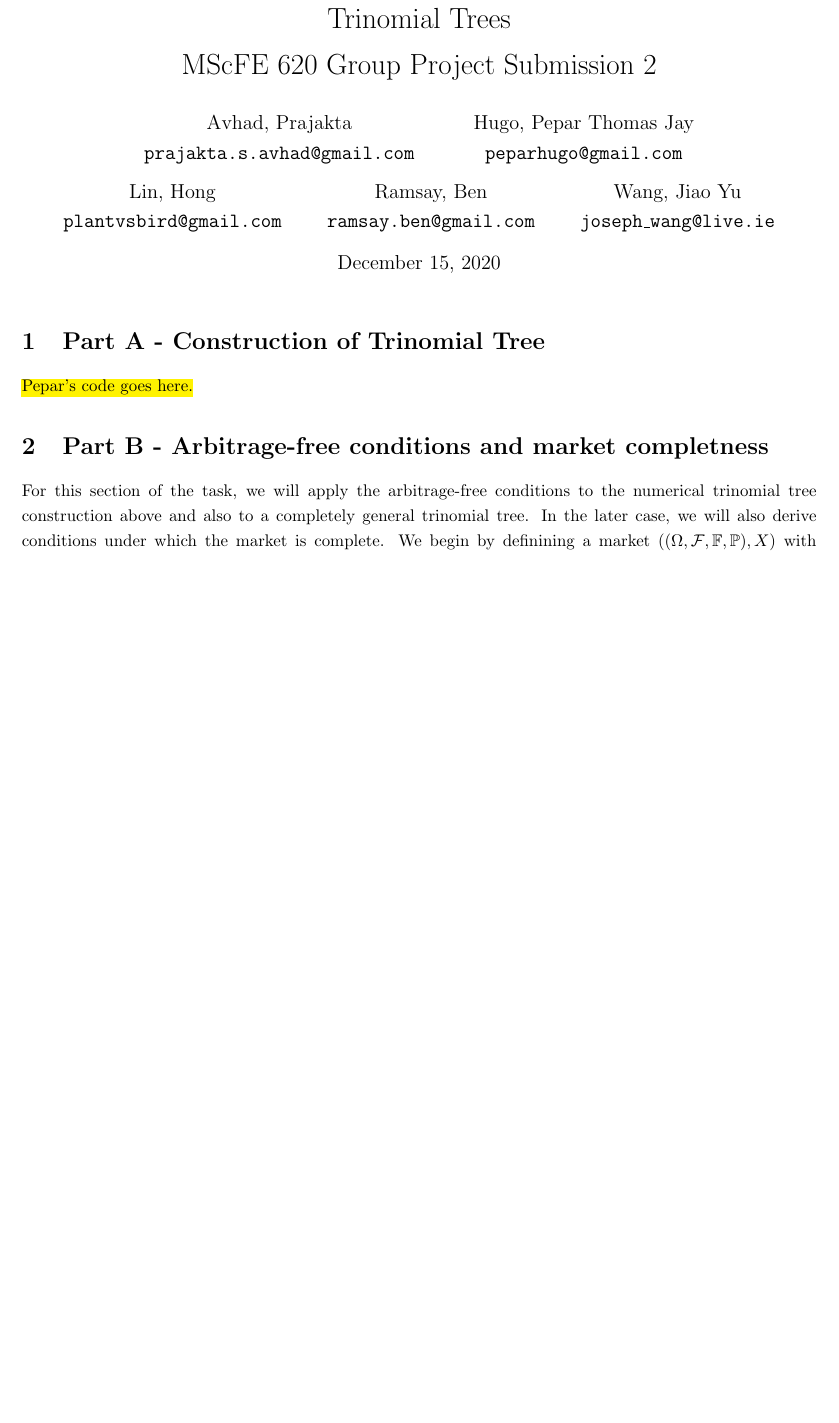
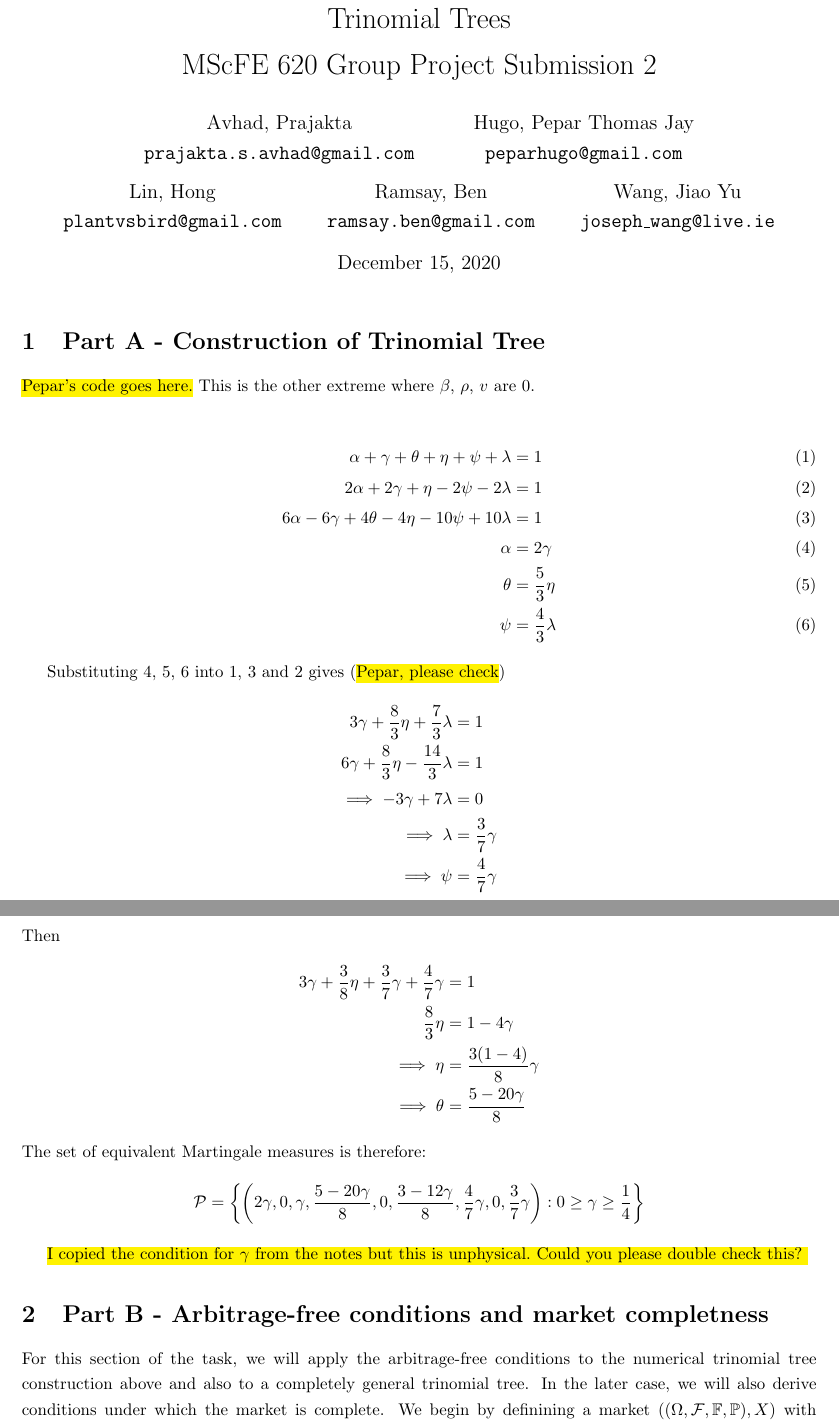
Before and after one commit to anirbansaha96/MScFE-620---Group-Project, a LaTeX document (submission-2/latex-code/main.tex): part of page 1 of 4 before the commit and two parts of pages 1 and 2 of 5 after it, the two joined at a grey line, cut so that both start at the same text, the shorter picture padded with empty space. Compiled offline with pdfLaTeX.

Commit message:
typeset page 3 Pepars work

```diff
--- a/submission-2/latex-code/main.tex
+++ b/submission-2/latex-code/main.tex
@@ -50,9 +50,38 @@
 \section{Part A - Construction of Trinomial Tree}
 
 \hl{Pepar's code goes here.}
+This is the other extreme where $\beta$, $\rho$, $v$ are 0.
 
+\begin{align}
+    \alpha+\gamma+\theta+\eta+\psi+\lambda & = 1 \label{eq:EMM-cond-1} \\
+    2\alpha+2\gamma + \eta - 2\psi - 2\lambda & = 1 \label{eq:EMM-cond-2}\\
+    6\alpha - 6\gamma + 4\theta -4\eta -10\psi + 10\lambda & = 1 \label{eq:EMM-cond-3}\\
+    \alpha & = 2\gamma \label{eq:EMM-cond-4}\\
+    \theta & = \frac{5}{3}\eta \label{eq:EMM-cond-5}\\
+    \psi & = \frac{4}{3}\lambda \label{eq:EMM-cond-6}
+\end{align}
 
+Substituting \ref{eq:EMM-cond-4}, \ref{eq:EMM-cond-5}, \ref{eq:EMM-cond-6} into \ref{eq:EMM-cond-1}, \ref{eq:EMM-cond-3} and \ref{eq:EMM-cond-2} gives (\hl{Pepar, please check})
+\begin{align*}
+    3\gamma + \frac{8}{3}\eta + \frac{7}{3}\lambda & = 1 \\
+    6\gamma + \frac{8}{3}\eta - \frac{14}{3}\lambda & = 1 \\
+    \implies -3\gamma + 7\lambda & = 0 \\
+    \implies \lambda & = \frac{3}{7}\gamma \\
+    \implies \psi & = \frac{4}{7}\gamma
+\end{align*}
+Then
+\begin{align*}
+    3\gamma+\frac{3}{8}\eta + \frac{3}{7}\gamma + \frac{4}{7}\gamma & = 1 \\
+    \frac{8}{3}\eta & = 1 - 4\gamma \\
+    \implies \eta & = \frac{3(1-4)}{8}\gamma \\
+    \implies \theta & = \frac{5-20\gamma}{8}
+\end{align*}
+The set of equivalent Martingale measures is therefore:
+\begin{align*}
+    \mathcal{P} & =\left\{ \left(2\gamma,0,\gamma,\frac{5-20\gamma}{8},0,\frac{3-12\gamma}{8},\frac{4}{7}\gamma,0,\frac{3}{7}\gamma\right): 0\ge\gamma\ge\frac{1}{4}\right\}
+\end{align*}
 
+\hl{I copied the condition for $\gamma$ from the notes but this is unphysical. Could you please double check this? }
 
 \section{Part B - Arbitrage-free conditions and market completness}
 For this section of the task, we will apply the arbitrage-free conditions to the numerical trinomial tree construction above and also to a completely general trinomial tree. In the later case, we will also derive conditions under which the market is complete. We begin by definining a market $((\Omega, \mathcal{F},\mathbb{F},\mathbb{P}),X)$ with $T=2$ and $d=1$. $X = (1,X_t)$ is comprised of one risk-free asset (normalised to 1) and one risky asset which we will denote as $X_t$. Since we are trying to describe the trinomial model, we know that the sample space will consist of the three possibilities for asset evolution at any given time, namely up $u$, down $d$ and nothing $n$. Assuming the completely general case where the asset price can move a different amount at each time step, we have $ud\neq du$ (commutativity property does not hold) and so $\Omega = \{uu,un,ud,nu,nn,nd,du,dn,dd\}$. For $\mathcal{F}$, we use the natural filtration which prevents look ahead bias. Specifically, $\mathbb{F} = \{\mathcal{F}_0, \mathcal{F}_1, \mathcal{F}_2\}$ where
```
Also changed, not shown: submission-2/latex-code/main.pdf, 5 other files.
